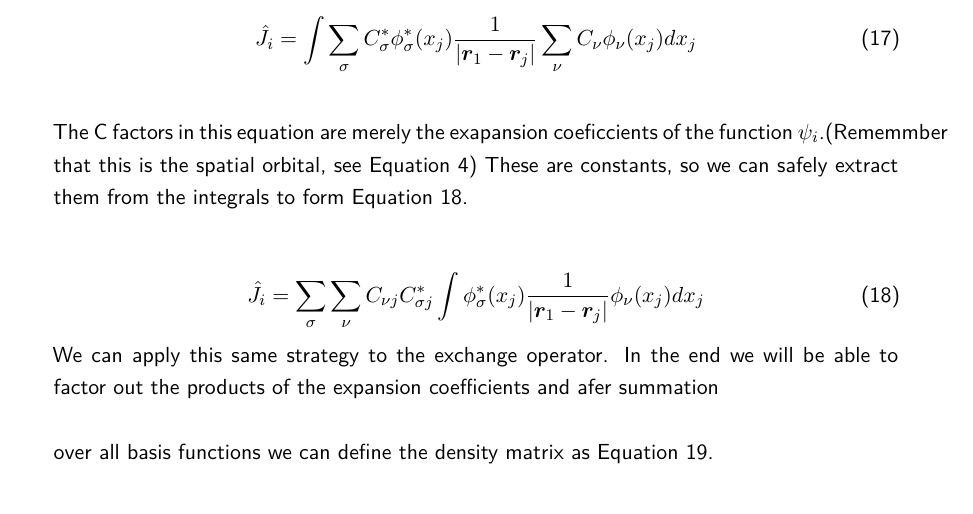
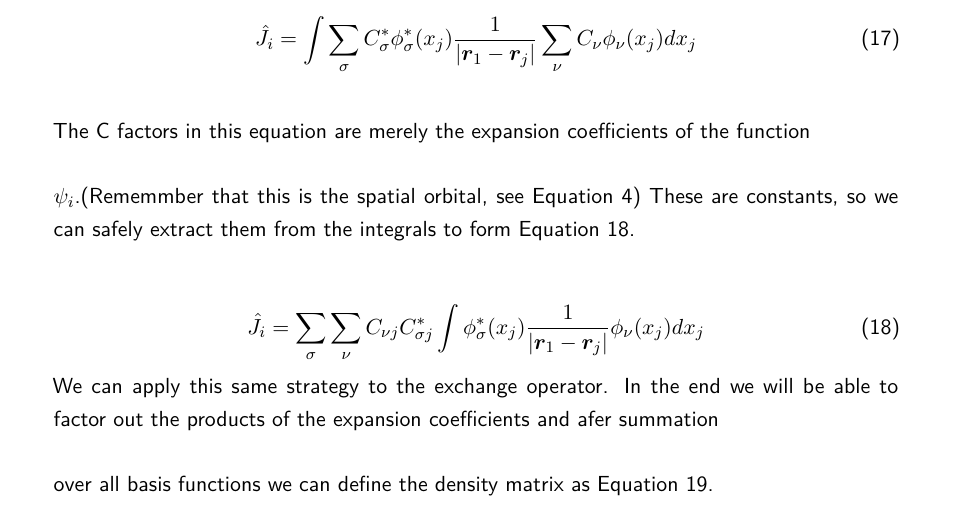
Before and after one commit to ruvdrsti/reports, a LaTeX document (report.tex, which reads content/report_RHF.tex): part of page 7 of 14, cut so that both start at the same text. Compiled offline with XeLaTeX.

Commit message:
Update content/report_RHF.tex
Co-authored-by: AaronDC60 <60502264+AaronDC60@users.noreply.github.com>

```diff
--- a/content/report_RHF.tex
+++ b/content/report_RHF.tex
@@ -217,7 +217,8 @@ a basis after eliminating the spin, we find Equation \ref{eq:coulombexp}.
     \hat{J}_i = \int\sum_{\sigma}C^*_{\sigma}\phi^*_{\sigma}(x_j)\frac{1}{|\boldsymbol{r}_1 - \boldsymbol{r}_j|}\sum_{\nu}C_{\nu}\phi_{\nu}(x_j)dx_j
 \end{equation}
 
-The C factors in this equation are merely the exapansion coeficcients of the function
+The C factors in this equation are merely the expansion coefficients of the function
+
 $\psi_i$.(Rememmber that this is the spatial orbital, see Equation \ref{eq:spinor})
 These are constants, so we can safely extract them from the integrals to form
 Equation \ref{eq:coulombexp1}.
```
